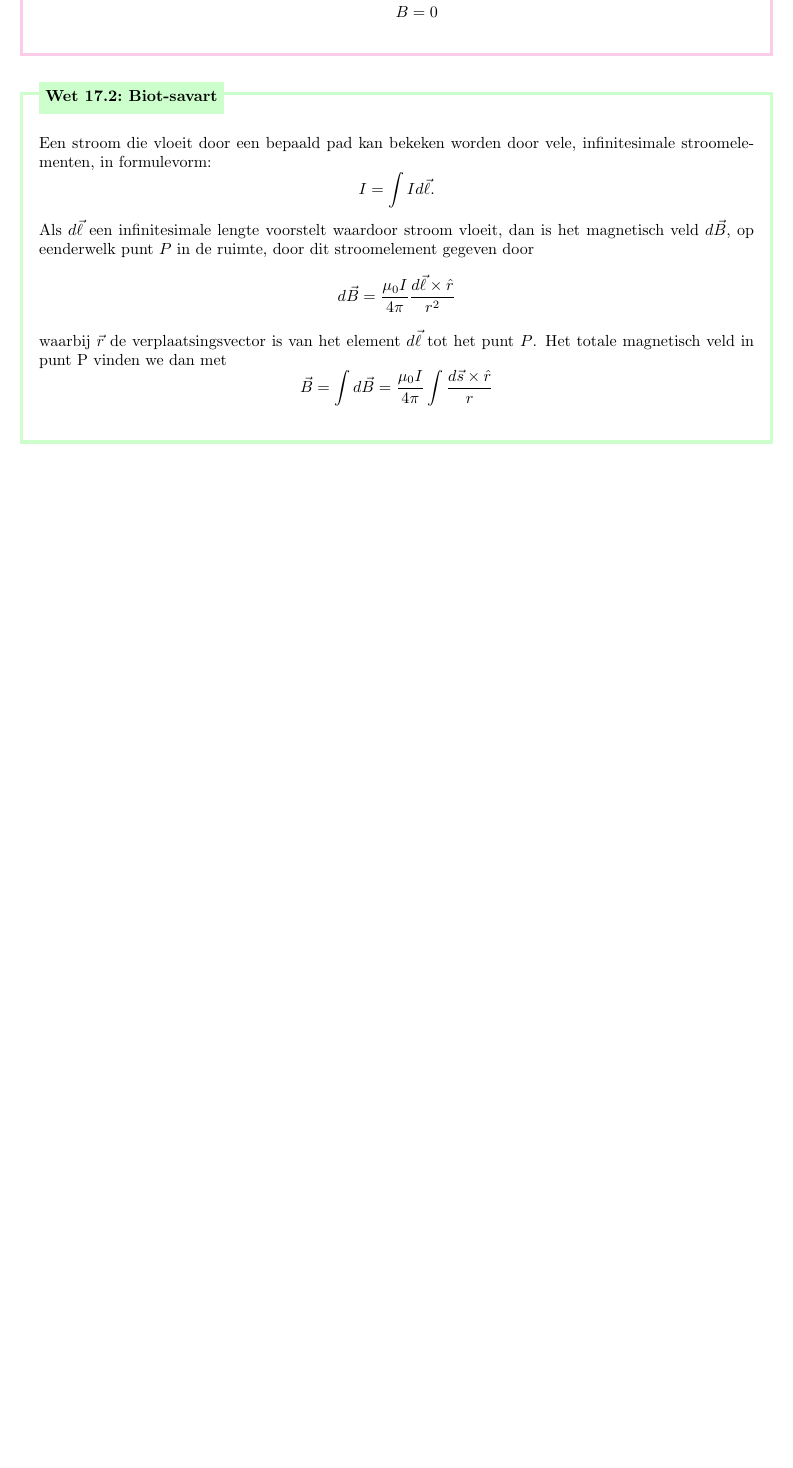
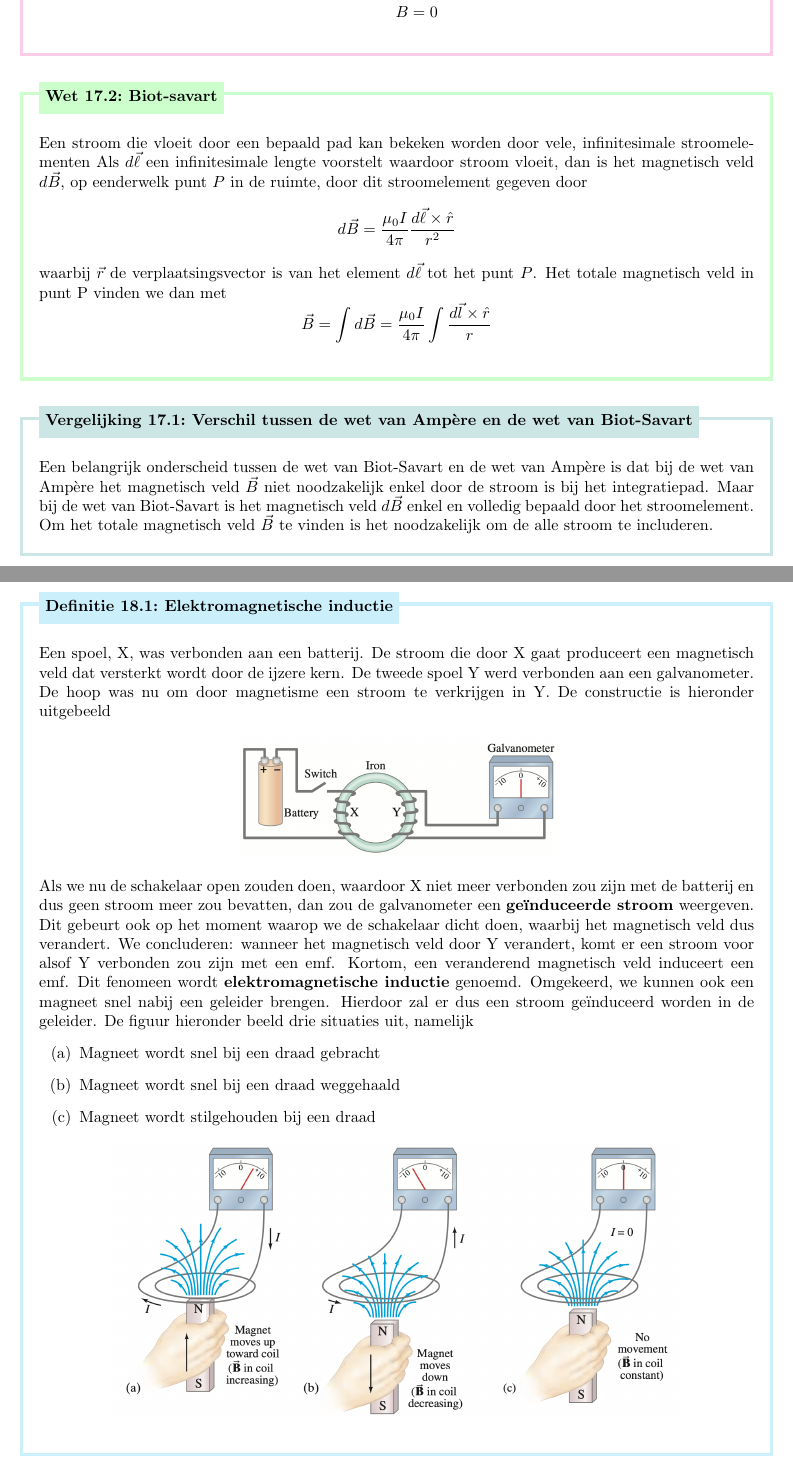
Before and after one commit to PetrusVds/Natuurkunde-Samenvatting, a LaTeX problem sheet (main.tex, which reads Chapters/Magnetisme/Bronnen van magnetische velden.tex, Chapters/Magnetisme/Magnetische inductie.tex): part of page 46 of 46 before the commit and two parts of pages 46 and 47 of 48 after it, the two joined at a grey line, cut so that both start at the same text, the shorter picture padded with empty space. Compiled offline with pdfLaTeX.

Commit message:
Magnetische inductie progress

```diff
--- a/Chapters/Magnetisme/Bronnen van magnetische velden.tex
+++ b/Chapters/Magnetisme/Bronnen van magnetische velden.tex
@@ -134,10 +134,11 @@
 
 \begin{lem}[Biot-savart]{Biot-savart}
     Een stroom die vloeit door een bepaald pad kan bekeken worden door vele, infinitesimale
-    stroomelementen, in formulevorm:
-    \begin{equation*}
-        I = \int I d\Vec{\ell}.
-    \end{equation*}
+    stroomelementen
+    % , in formulevorm:
+    % \begin{equation*}
+    %     I = \int I d\Vec{\ell}.
+    % \end{equation*}
     Als $d\Vec{\ell}$ een infinitesimale lengte voorstelt waardoor stroom
     vloeit, dan is het magnetisch veld $d\Vec{B}$, op eenderwelk punt $P$ in de ruimte, door
     dit stroomelement gegeven door
@@ -147,8 +148,19 @@
     waarbij $\Vec{r}$ de verplaatsingsvector is van het element $d\Vec{\ell}$ tot het punt $P$.
     Het totale magnetisch veld in punt P vinden we dan met
     \begin{equation*}
-        \Vec{B} = \int d\Vec{B} = \dfrac{\mu_{0}I}{4\pi} \int \dfrac{d\Vec{s} \times \hat{r}}{r}
+        \Vec{B} = \int d\Vec{B} = \dfrac{\mu_{0}I}{4\pi} \int \dfrac{d\Vec{l} \times \hat{r}}{r}
     \end{equation*}
+    % Een belangrijk onderscheid tussen de wet van Biot-Savart en de wet van Ampère is dat bij de wet van Ampère
+    % het magnetisch veld $\Vec{B}$ niet noodzakelijk enkel door de stroom is bij het integratiepad. Maar bij de wet
+    % van Biot-Savart is het magnetisch veld $d\Vec{B}$ enkel en volledig bepaald door het stroomelement $Id\Vec{\ell}$.
+    % Om het totale magnetisch veld $\Vec{B}$ te vinden is het noodzakelijk om de alle stroom te includeren.
 \end{lem}
 
+\begin{vrg}[Verschil tussen de wet van Ampère en de wet van Biot-Savart]{Verschil tussen de wet van Ampère en de wet van Biot-Savart}
+    Een belangrijk onderscheid tussen de wet van Biot-Savart en de wet van Ampère is dat bij de wet van Ampère
+    het magnetisch veld $\Vec{B}$ niet noodzakelijk enkel door de stroom is bij het integratiepad. Maar bij de wet
+    van Biot-Savart is het magnetisch veld $d\Vec{B}$ enkel en volledig bepaald door het stroomelement.
+    Om het totale magnetisch veld $\Vec{B}$ te vinden is het noodzakelijk om de alle stroom te includeren.
+\end{vrg}
+
 \newpage
--- /dev/null
+++ b/Chapters/Magnetisme/Magnetische inductie.tex
@@ -0,0 +1,27 @@
+\begin{theo}[Elektromagnetische inductie]{Elektromagnetische inductie}
+    Een spoel, X, was verbonden aan een batterij. De stroom die door X gaat produceert een magnetisch veld dat versterkt
+    wordt door de ijzere kern. De tweede spoel Y werd verbonden aan een galvanometer. De hoop was nu om door magnetisme
+    een stroom te verkrijgen in Y. De constructie is hieronder uitgebeeld
+
+    \begin{center}
+        \includegraphics[scale = 0.35]{Images/Magnetisme/MagnetischeInductieExperiment.png}
+    \end{center}
+
+    \noindent Als we nu de schakelaar open zouden doen, waardoor X niet meer verbonden zou zijn met de batterij en dus geen stroom meer zou bevatten,
+    dan zou de galvanometer een \textbf{geïnduceerde stroom} weergeven. Dit gebeurt ook op het moment waarop we de schakelaar dicht doen, waarbij het
+    magnetisch veld dus verandert. We concluderen: wanneer het magnetisch veld door Y verandert, komt er een stroom voor alsof Y verbonden zou
+    zijn met een emf. Kortom, een veranderend magnetisch veld induceert een emf. Dit fenomeen wordt \textbf{elektromagnetische inductie} genoemd.
+    Omgekeerd, we kunnen ook een magneet snel nabij een geleider brengen. Hierdoor zal er dus een stroom geïnduceerd worden in de geleider.
+    De figuur hieronder beeld drie situaties uit, namelijk
+    \begin{enumerate}[(a)]
+        \item Magneet wordt snel bij een draad gebracht
+        \item Magneet wordt snel bij een draad weggehaald
+        \item Magneet wordt stilgehouden bij een draad
+    \end{enumerate}
+
+    \begin{center}
+        \includegraphics[scale = 0.35]{Images/Magnetisme/MagnetischeInductieMagneet.png}
+    \end{center}
+\end{theo}
+
+\newpage
--- a/main.tex
+++ b/main.tex
@@ -9,6 +9,7 @@
 \usepackage{amsthm}
 \usepackage{hyperref}
 \usepackage[dutch]{babel}
+\usepackage[shortlabels]{enumitem}
 \hypersetup{
     colorlinks,
     citecolor=black,
```
Also changed, not shown: Chapters/Magnetisme/inpMagnetisme.tex (+8 -0 lines), Images/Magnetisme/BewegendeGeleider.png (added), Images/Magnetisme/Faraday.png (added), Images/Magnetisme/MagnetischeInductieExperiment.png (added), Images/Magnetisme/MagnetischeInductieMagneet.png (added), Chapters/Magnetisme/Magnetische inductie.tex (57 more changed lines).
